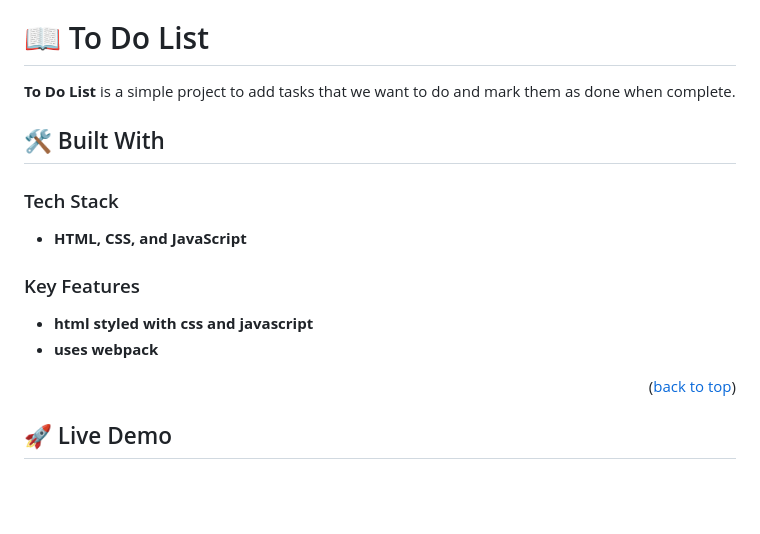
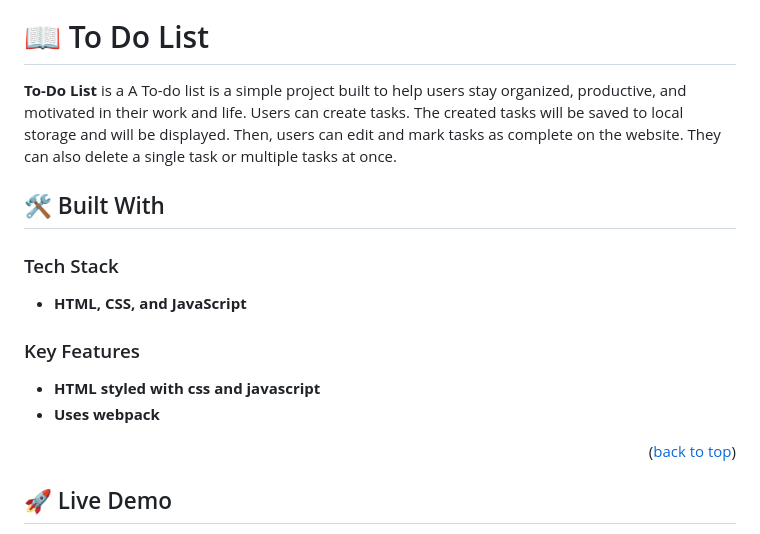
Before and after one commit to fuadmoin/TODOLIST, a Markdown page: README.md, the part around one of its changes. Drawn GitHub-style; blank space fills up the shorter version.

```diff
--- a/README.md
+++ b/README.md
@@ -31,7 +31,8 @@
 
 # 📖 To Do List <a name="about-project"></a>
 
-**To Do List** is a simple project to add tasks that we want to do and mark them as done when complete.
+**To-Do List** is a A To-do list is a simple project built to help users stay organized, productive, and motivated in their work and life. Users can create tasks. The created tasks will be saved to local storage and will be displayed. Then, users can edit and mark tasks as complete on the website. They can also delete a single task or multiple tasks at once.
+
 
 ## 🛠 Built With <a name="built-with"></a>
 
@@ -41,8 +42,8 @@
 
 ### Key Features <a name="key-features"></a>
 
-- **html styled with css and javascript**
-- **uses webpack**
+- **HTML styled with css and javascript**
+- **Uses webpack**
 
 <p align="right">(<a href="#readme-top">back to top</a>)</p>
 
```
Also changed, not shown: other parts of README.md (+3 -3 lines).
